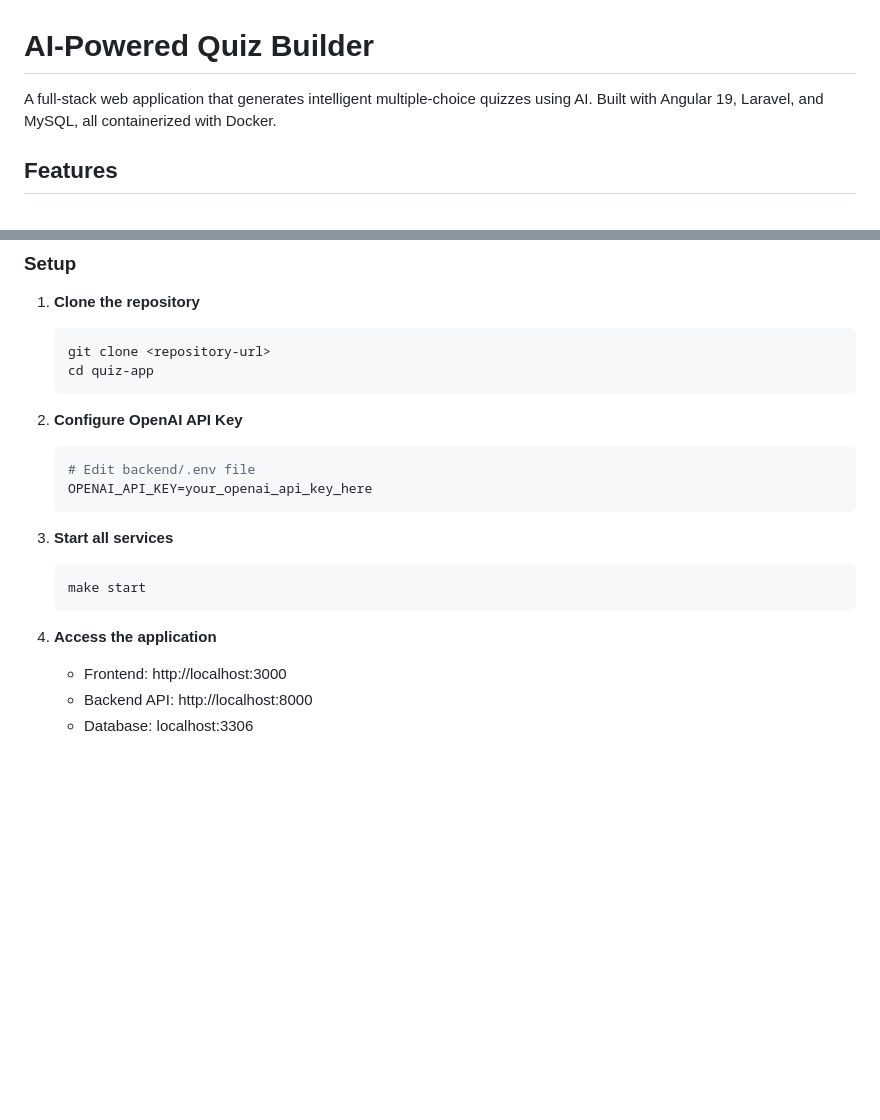
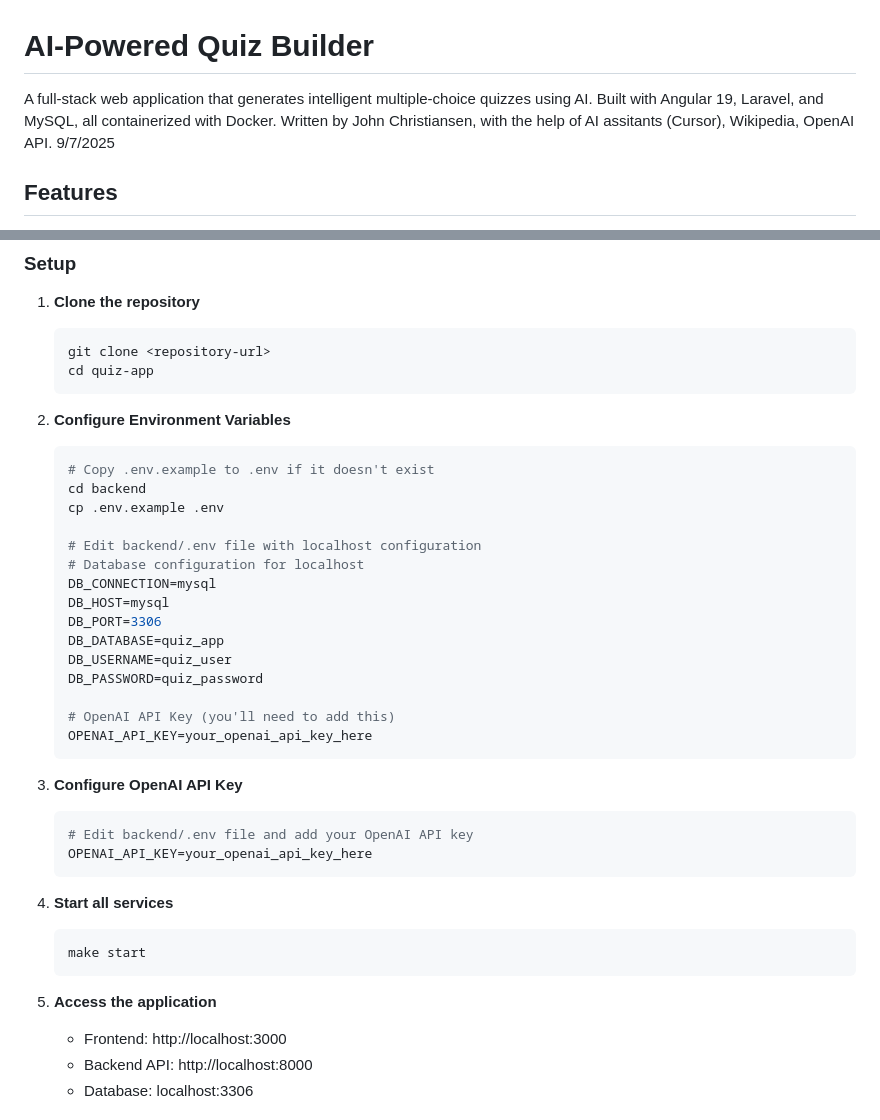
Before and after one commit to jc12996/ai-powered-quiz-app, a Markdown page: README.md, 2 parts joined by grey strips. GitHub-like rendering; blank space fills up the shorter version.

Commit message:
Updating README for cleaner setup

````diff
--- a/README.md
+++ b/README.md
@@ -1,6 +1,7 @@
 # AI-Powered Quiz Builder
 
-A full-stack web application that generates intelligent multiple-choice quizzes using AI. Built with Angular 19, Laravel, and MySQL, all containerized with Docker.
+A full-stack web application that generates intelligent multiple-choice quizzes using AI. Built with Angular 19, Laravel, and MySQL, all containerized with Docker. Written by John Christiansen, with the help of AI assitants (Cursor), Wikipedia, OpenAI API.
+9/7/2025
 
 ## Features
 
@@ -49,20 +50,40 @@ A full-stack web application that generates intelligent multiple-choice quizzes
    cd quiz-app
    ```
 
-2. **Configure OpenAI API Key**
+2. **Configure Environment Variables**
 
    ```bash
-   # Edit backend/.env file
+   # Copy .env.example to .env if it doesn't exist
+   cd backend
+   cp .env.example .env
+
+   # Edit backend/.env file with localhost configuration
+   # Database configuration for localhost
+   DB_CONNECTION=mysql
+   DB_HOST=mysql
+   DB_PORT=3306
+   DB_DATABASE=quiz_app
+   DB_USERNAME=quiz_user
+   DB_PASSWORD=quiz_password
+
+   # OpenAI API Key (you'll need to add this)
    OPENAI_API_KEY=your_openai_api_key_here
    ```
 
-3. **Start all services**
+3. **Configure OpenAI API Key**
+
+   ```bash
+   # Edit backend/.env file and add your OpenAI API key
+   OPENAI_API_KEY=your_openai_api_key_here
+   ```
+
+4. **Start all services**
 
    ```bash
    make start
    ```
 
-4. **Access the application**
+5. **Access the application**
    - Frontend: http://localhost:3000
    - Backend API: http://localhost:8000
    - Database: localhost:3306
````
